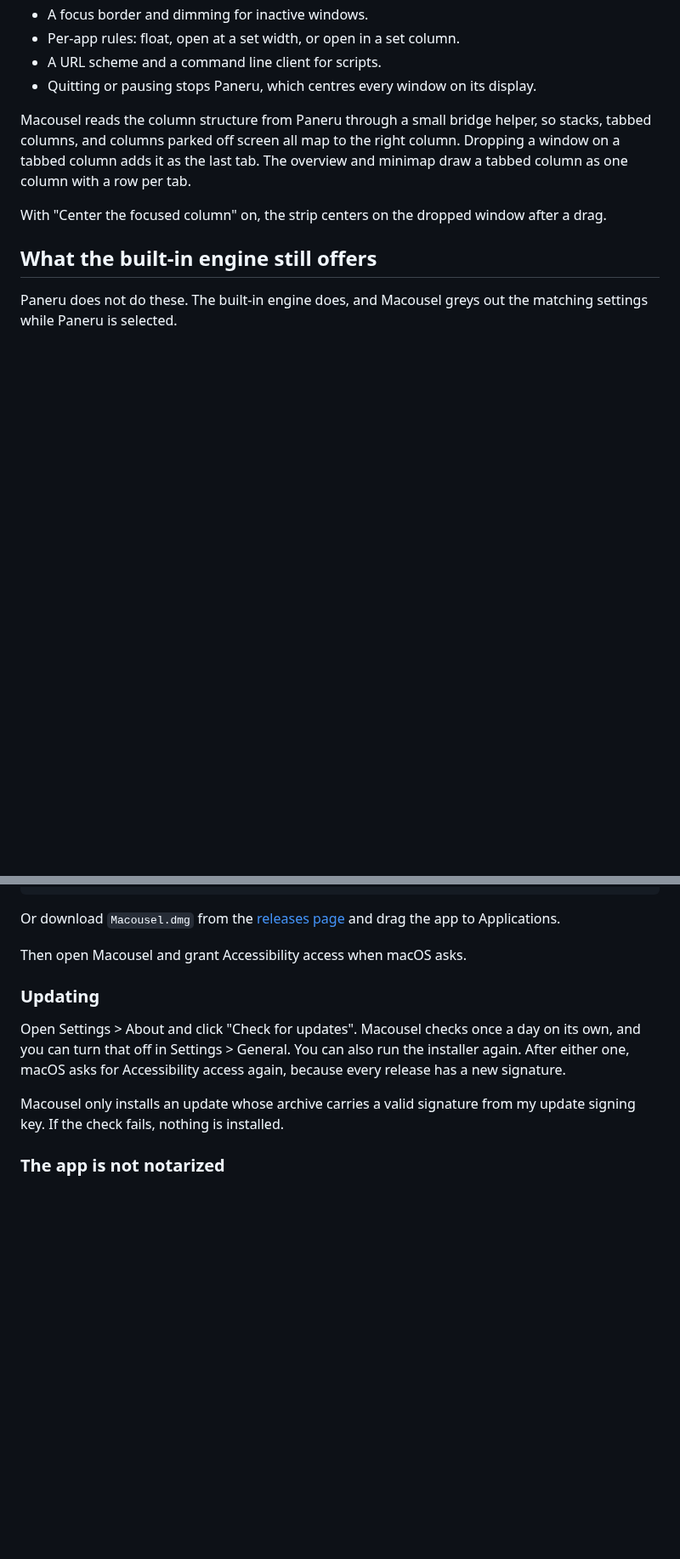
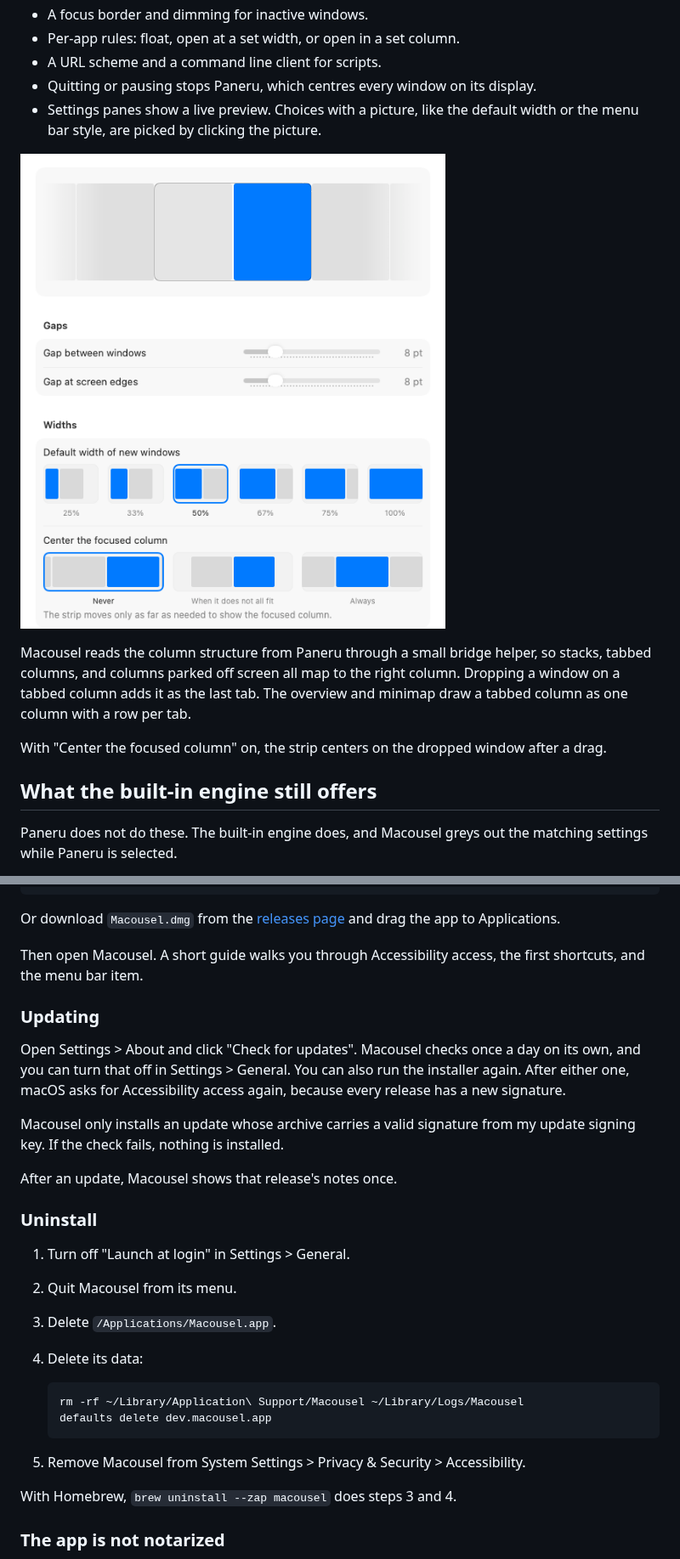
Before and after one commit to nmbrthirteen/macousel, a Markdown page: README.md, 2 parts joined by grey strips. Shown at 85% size. GitHub-like rendering; pictures changed too: docs/media/settings-layout.png (added); blank space fills up the shorter version.

Commit message:
Add a demo, a settings shot, and uninstall steps to the README
The cask zap now also removes the engine data and logs.

````diff
--- a/README.md
+++ b/README.md
@@ -47,6 +49,9 @@ Paneru runs as a child process of the app. Macousel writes its configuration, st
 - Per-app rules: float, open at a set width, or open in a set column.
 - A URL scheme and a command line client for scripts.
 - Quitting or pausing stops Paneru, which centres every window on its display.
+- Settings panes show a live preview. Choices with a picture, like the default width or the menu bar style, are picked by clicking the picture.
+
+![The Layout pane with the default width and centering choices](docs/media/settings-layout.png)
 
 Macousel reads the column structure from Paneru through a small bridge helper, so stacks, tabbed columns, and columns parked off screen all map to the right column. Dropping a window on a tabbed column adds it as the last tab. The overview and minimap draw a tabbed column as one column with a row per tab.
 
@@ -89,13 +94,31 @@ brew install --cask macousel
 
 Or download `Macousel.dmg` from the [releases page](https://github.com/nmbrthirteen/macousel/releases) and drag the app to Applications.
 
-Then open Macousel and grant Accessibility access when macOS asks.
+Then open Macousel. A short guide walks you through Accessibility access, the first shortcuts, and the menu bar item.
 
 ### Updating
 
 Open Settings > About and click "Check for updates". Macousel checks once a day on its own, and you can turn that off in Settings > General. You can also run the installer again. After either one, macOS asks for Accessibility access again, because every release has a new signature.
 
 Macousel only installs an update whose archive carries a valid signature from my update signing key. If the check fails, nothing is installed.
+
+After an update, Macousel shows that release's notes once.
+
+### Uninstall
+
+1. Turn off "Launch at login" in Settings > General.
+2. Quit Macousel from its menu.
+3. Delete `/Applications/Macousel.app`.
+4. Delete its data:
+
+   ```sh
+   rm -rf ~/Library/Application\ Support/Macousel ~/Library/Logs/Macousel
+   defaults delete dev.macousel.app
+   ```
+
+5. Remove Macousel from System Settings > Privacy & Security > Accessibility.
+
+With Homebrew, `brew uninstall --zap macousel` does steps 3 and 4.
 
 ### The app is not notarized
 
````
Also changed, not shown: other parts of README.md (+4 -0 lines), 2 other files.
